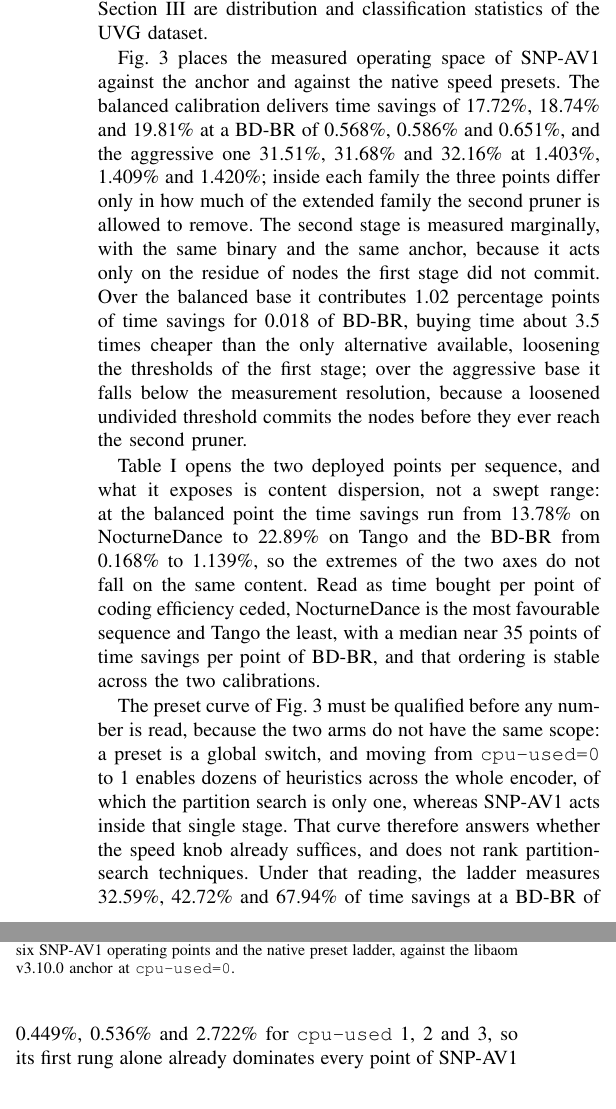
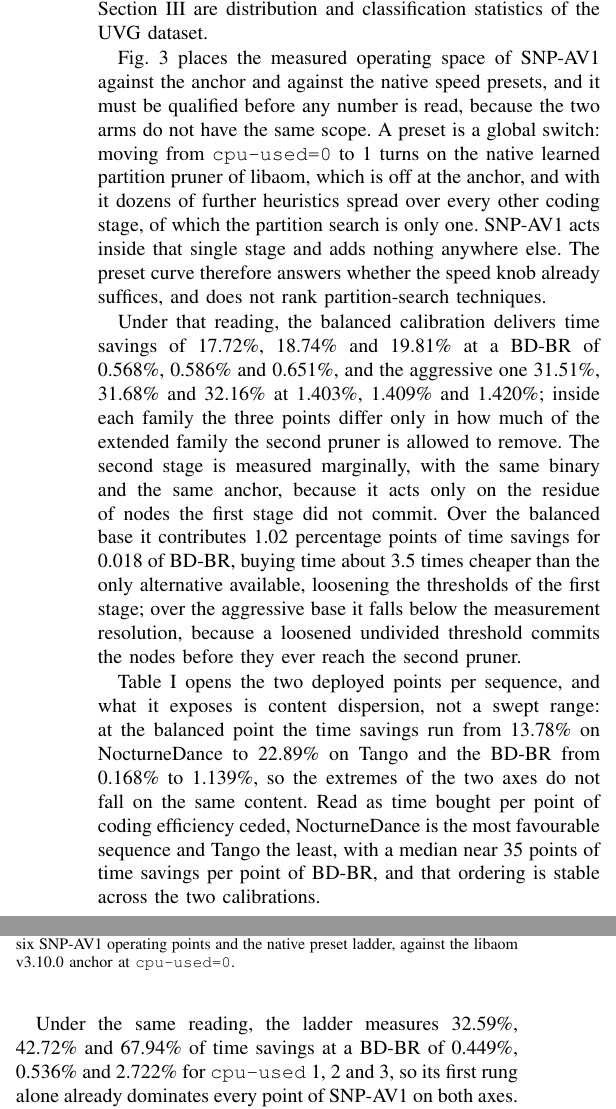
Before and after one commit to chiarorosa/docker-libaom, a LaTeX thesis (results/thesis/IEEE_Conference_Template/PAPER_LASCAS_2027_SNP-AV1.tex): two parts of the columns of page 4 of 5, joined at a grey line, cut so that both start at the same text. Compiled offline with pdfLaTeX; a missing font is replaced by an installed copy or a similar font; a LaTeX package or settings file that is missing is left out.

Commit message:
Devolve a ressalva de escopo a primeira citacao da Figura 3
A reestruturacao que trocou a tabela agregada pela figura deixou a ressalva
dois paragrafos depois da primeira citacao, quando antes ela precedia os
numeros da tabela. A ressalva volta a abrir a leitura da figura e passa a
nomear o que os presets embutem: o podador de particionamento aprendido
nativo do libaom, desligado na ancora e ligado de cpu-used=1 em diante
(R2 secao 2.4), mais heuristicas em todos os demais estagios de codificacao.

```diff
--- a/results/thesis/IEEE_Conference_Template/PAPER_LASCAS_2027_SNP-AV1.tex
+++ b/results/thesis/IEEE_Conference_Template/PAPER_LASCAS_2027_SNP-AV1.tex
@@ -343,7 +343,16 @@ grid; the figures of Section \ref{sec_method} are distribution and classificatio
 statistics of the UVG dataset.
 
 Fig. \ref{fig_space} places the measured operating space of SNP-AV1 against the
-anchor and against the native speed presets. The balanced calibration delivers
+anchor and against the native speed presets, and it must be qualified before any
+number is read, because the two arms do not have the same scope. A preset is a
+global switch: moving from \texttt{cpu-used=0} to 1 turns on the native learned
+partition pruner of libaom, which is off at the anchor, and with it dozens of
+further heuristics spread over every other coding stage, of which the partition
+search is only one. SNP-AV1 acts inside that single stage and adds nothing
+anywhere else. The preset curve therefore answers whether the speed knob already
+suffices, and does not rank partition-search techniques.
+
+Under that reading, the balanced calibration delivers
 time savings of 17.72\%, 18.74\% and 19.81\% at a BD-BR of 0.568\%, 0.586\% and
 0.651\%, and the aggressive one 31.51\%, 31.68\% and 32.16\% at 1.403\%, 1.409\%
 and 1.420\%; inside each family the three points differ only in how much of the
@@ -402,13 +411,7 @@ calibrations.
   \label{fig_space}
 \end{figure}
 
-The preset curve of Fig. \ref{fig_space} must be qualified before any number is
-read, because the two arms do not have the same scope: a preset is a global
-switch, and moving from \texttt{cpu-used=0} to 1 enables dozens of heuristics
-across the whole encoder, of which the partition search is only one, whereas
-SNP-AV1 acts inside that single stage. That curve therefore answers whether the
-speed knob already suffices, and does not rank partition-search techniques.
-Under that reading, the ladder measures 32.59\%, 42.72\% and 67.94\% of time
+Under the same reading, the ladder measures 32.59\%, 42.72\% and 67.94\% of time
 savings at a BD-BR of 0.449\%, 0.536\% and 2.722\% for \texttt{cpu-used} 1, 2
 and 3, so its first rung alone already dominates every point of SNP-AV1 on both
 axes. What the ladder does not offer is granularity: it jumps from the anchor
```
